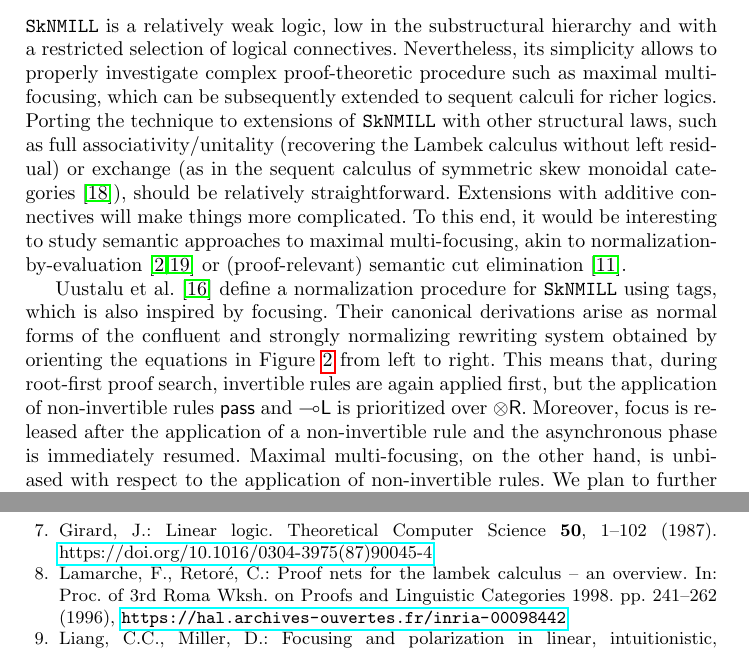
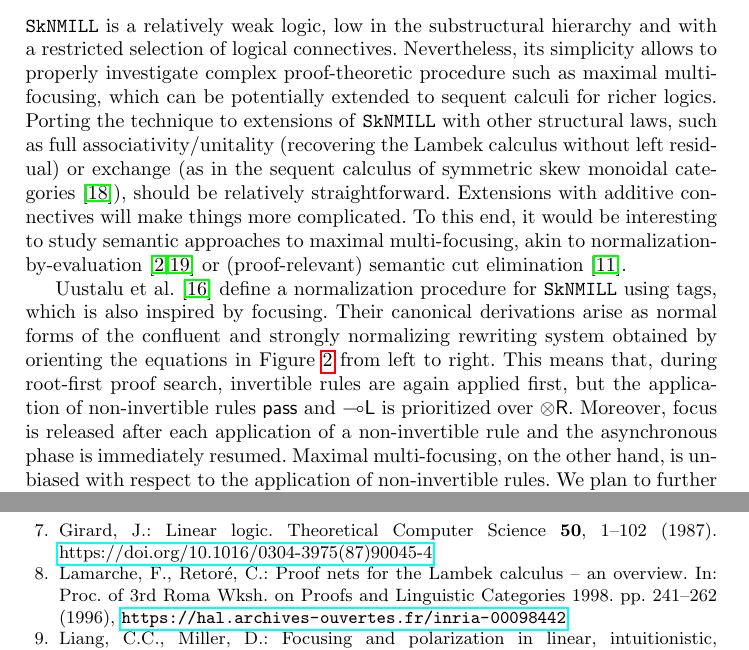
Before and after one commit to niccoloveltri/multifocus-sknmill, a LaTeX paper (paper/wollic23.tex, which reads paper/wollic23.bib): two parts of pages 14 and 15 of 17, joined at a grey line, cut so that both start at the same text. Compiled offline with pdfLaTeX.

Commit message:
proof-reading: sec 5 and biblio

```diff
--- a/paper/wollic23.bib
+++ b/paper/wollic23.bib
@@ -457,7 +457,7 @@
 }
 
 @inproceedings{LR:pronlc,
-  title={Proof Nets for the Lambek Calculus -- an Overview},
+  title={Proof Nets for the {L}ambek Calculus -- an Overview},
   author={Lamarche, Francois and Retor{\'e}, Christian},
   booktitle={Proc. of 3rd Roma Wksh. on Proofs and Linguistic Categories 1998},
   pages={241--262},
--- a/paper/wollic23.tex
+++ b/paper/wollic23.tex
@@ -1945,10 +1945,10 @@ We refer the reader to our Agda formalization for details about the proofs.
 %\vspace{-.5cm}
 \section{Conclusions}\label{sec:conclusions}
 
-\SkNMILL\ is a relatively weak logic, low in the substructural hierarchy and with a restricted selection of logical connectives. Nevertheless, its simplicity allows to properly investigate complex proof-theoretic procedure such as maximal multi-focusing, which can be subsequently extended to sequent calculi for richer logics. Porting the technique to extensions of \SkNMILL\ with other structural laws, such as full associativity/unitality (recovering the Lambek calculus without left residual) or exchange (as in the sequent calculus of symmetric skew monoidal categories \cite{veltri:coherence:2021}), should be relatively straightforward. Extensions with additive connectives will make things more complicated. To this end, it would be interesting to study semantic approaches to maximal multi-focusing, akin to normalization-by-evaluation \cite{ADHS:noretl,NbELambek} or (proof-relevant) semantic cut elimination \cite{Okada99}.
+\SkNMILL\ is a relatively weak logic, low in the substructural hierarchy and with a restricted selection of logical connectives. Nevertheless, its simplicity allows to properly investigate complex proof-theoretic procedure such as maximal multi-focusing, which can be potentially extended to sequent calculi for richer logics. Porting the technique to extensions of \SkNMILL\ with other structural laws, such as full associativity/unitality (recovering the Lambek calculus without left residual) or exchange (as in the sequent calculus of symmetric skew monoidal categories \cite{veltri:coherence:2021}), should be relatively straightforward. Extensions with additive connectives will make things more complicated. To this end, it would be interesting to study semantic approaches to maximal multi-focusing, akin to normalization-by-evaluation \cite{ADHS:noretl,NbELambek} or (proof-relevant) semantic cut elimination \cite{Okada99}.
 %, to try to alleviate the complexities of dealing with these extensions.
 
-Uustalu et al. \cite{UVW:protsn} define a normalization procedure for \SkNMILL\ using tags, which is also inspired by focusing. Their canonical derivations arise as normal forms of the confluent and strongly normalizing rewriting system obtained by orienting the equations in \Cref{fig:circeq} from left to right. This means that, during root-first proof search, invertible rules are again applied first, but the application of non-invertible rules $\pass$ and $\lolliL$ is prioritized over $\otR$. Moreover, focus is released after the application of a non-invertible rule and the asynchronous phase is immediately resumed. Maximal multi-focusing, on the other hand, is unbiased with respect to the application of non-invertible rules. We plan to further investigate the relationship between the normal forms of the two normalization strategies, for \SkNMILL\ and other substructural logics.
+Uustalu et al. \cite{UVW:protsn} define a normalization procedure for \SkNMILL\ using tags, which is also inspired by focusing. Their canonical derivations arise as normal forms of the confluent and strongly normalizing rewriting system obtained by orienting the equations in \Cref{fig:circeq} from left to right. This means that, during root-first proof search, invertible rules are again applied first, but the application of non-invertible rules $\pass$ and $\lolliL$ is prioritized over $\otR$. Moreover, focus is released after each application of a non-invertible rule and the asynchronous phase is immediately resumed. Maximal multi-focusing, on the other hand, is unbiased with respect to the application of non-invertible rules. We plan to further investigate the relationship between the normal forms of the two normalization strategies, for \SkNMILL\ and other substructural logics.
 
 %One important objective of this project is the formalization of the maximal multi-focusing calculus and the proof of its correctness in the Agda proof assistant. We have started this investigation already, and in fact Agda guided our development in the definition of the normalization functions $\focus$ and $\mathsf{maxfocus}$ in \Cref{thm,thm2}. Nevertheless, proving that $\mathsf{maxfocus}$ defines an isomorphism in the sense of \Cref{thm2} has only been checked on pen and paper and the formal Agda proof is still work in progress. We will give an in-detail report on the Agda formalization in an extended version of this paper.
 
```
Also changed, not shown: paper/wollic23.bib (2 more changed lines).
